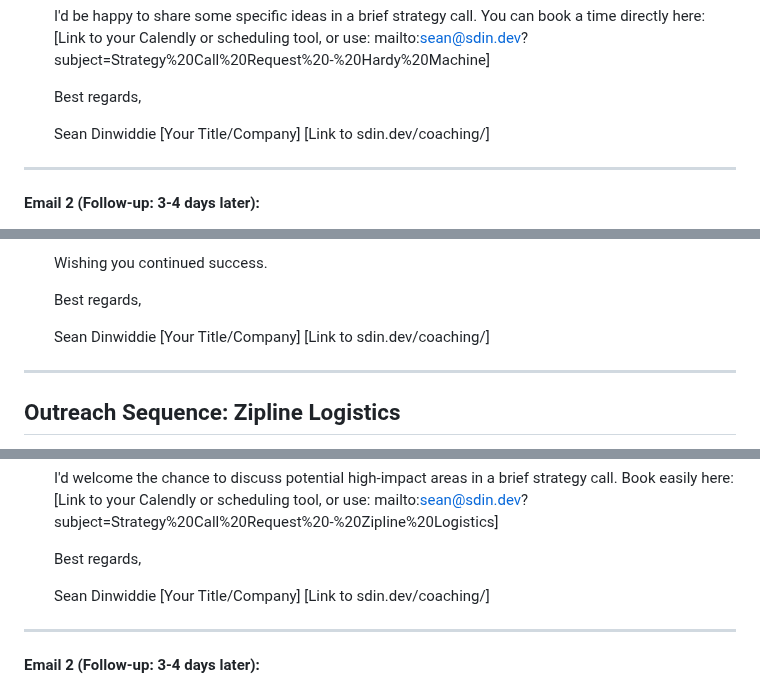
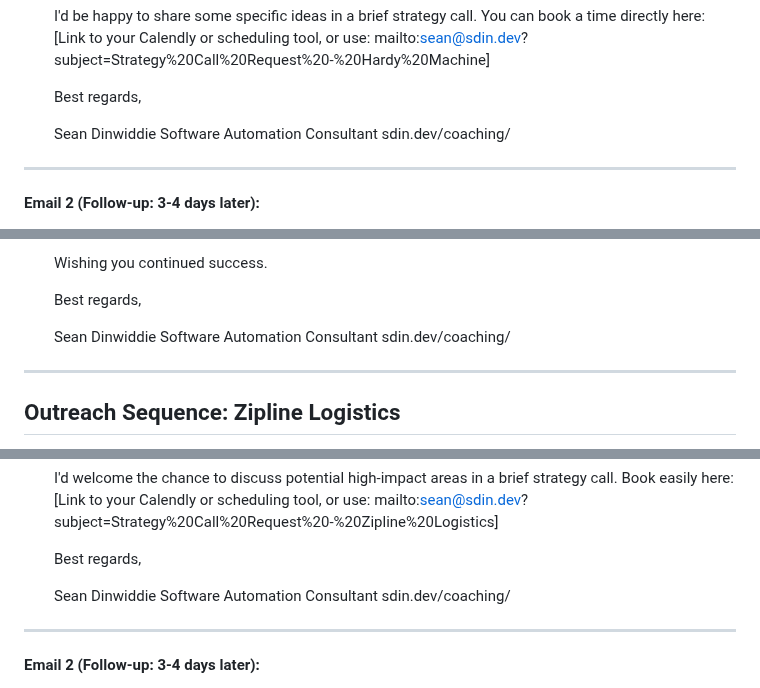
Before and after one commit to seandinwiddie/sdin.dev, a Markdown page: coaching/outreach_sequences.md, 3 parts joined by grey strips. Rendered like a GitHub page.

```diff
--- a/coaching/outreach_sequences.md
+++ b/coaching/outreach_sequences.md
@@ -120,8 +123,8 @@
     Best regards,
 
     Sean Dinwiddie
-    [Your Title/Company]
-    [Link to sdin.dev/coaching/]
+    Software Automation Consultant
+    sdin.dev/coaching/
 
 ---
 
@@ -185,8 +191,8 @@
     Best regards,
 
     Sean Dinwiddie
-    [Your Title/Company]
-    [Link to sdin.dev/coaching/]
+    Software Automation Consultant
+    sdin.dev/coaching/
 
 ---
 
@@ -216,8 +222,8 @@
     Best regards,
 
     Sean Dinwiddie
-    [Your Title/Company]
-    [Link to sdin.dev/coaching/]
+    Software Automation Consultant
+    sdin.dev/coaching/
 
 ---
 
```
Also changed, not shown: other parts of coaching/outreach_sequences.md (+43 -25 lines).
